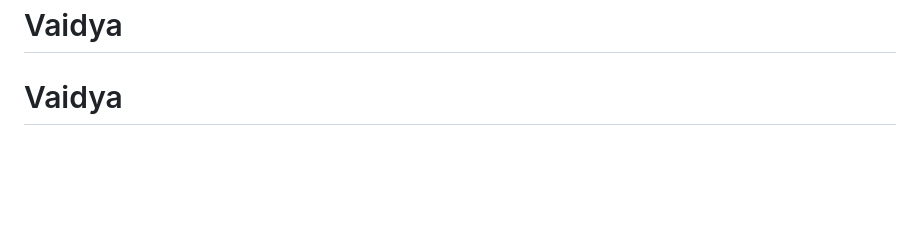
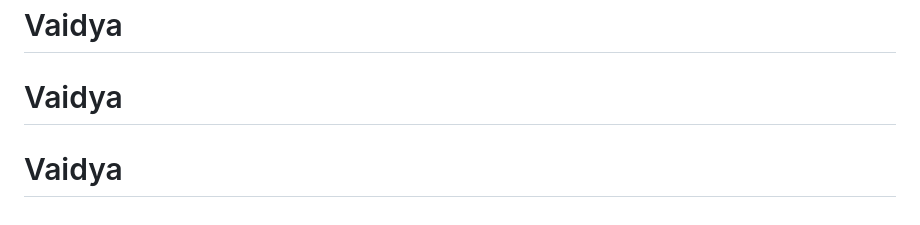
Before and after one commit to abhioverdue/Vaidya, a Markdown page: README.md, the part around the change. GitHub-like rendering; blank space fills up the shorter version.

```diff
--- a/README.md
+++ b/README.md
@@ -142,3 +142,4 @@ The APK/web app works fully without internet:
 | Observability | Prometheus + Grafana |
 # Vaidya
 # Vaidya
+# Vaidya
```
